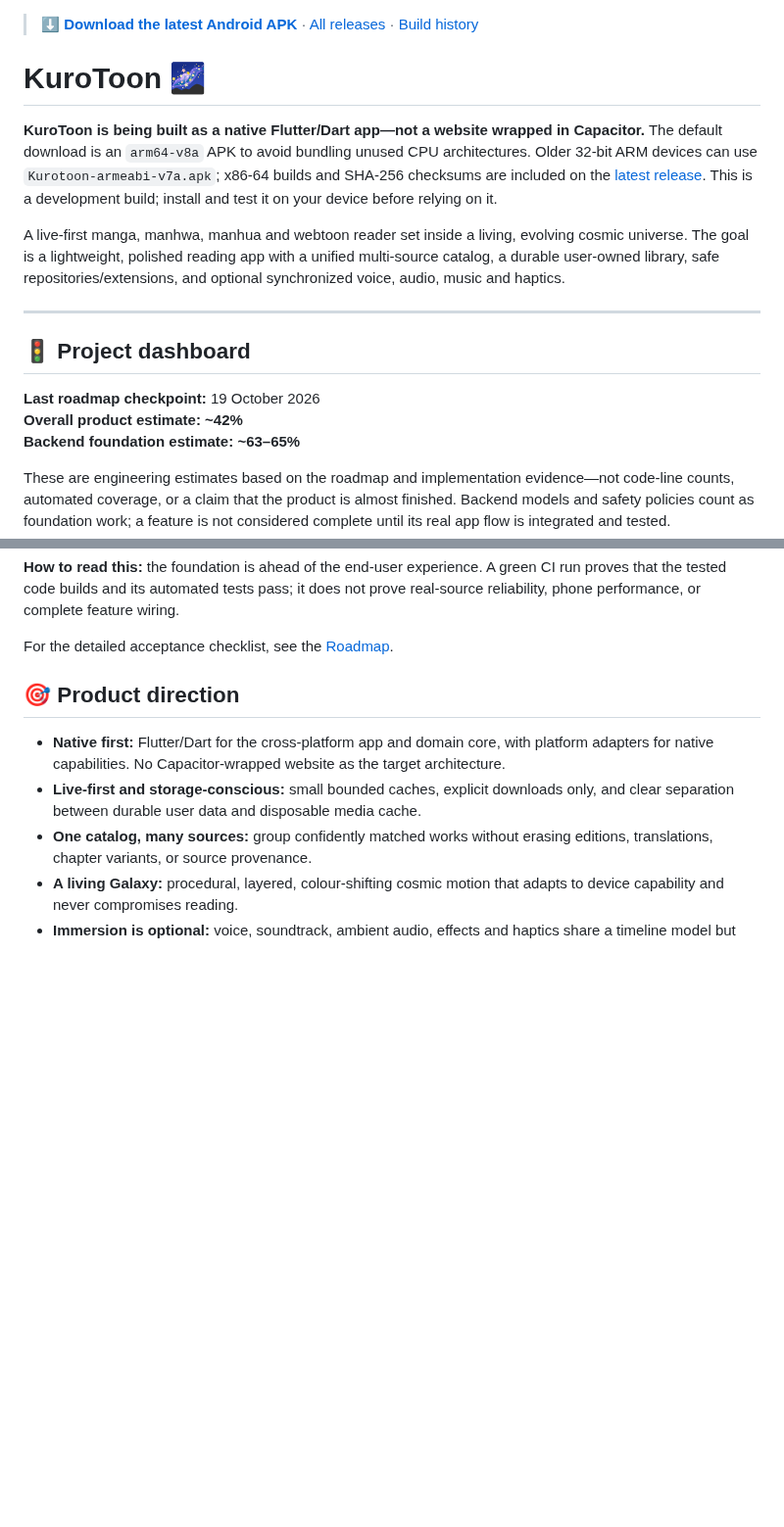
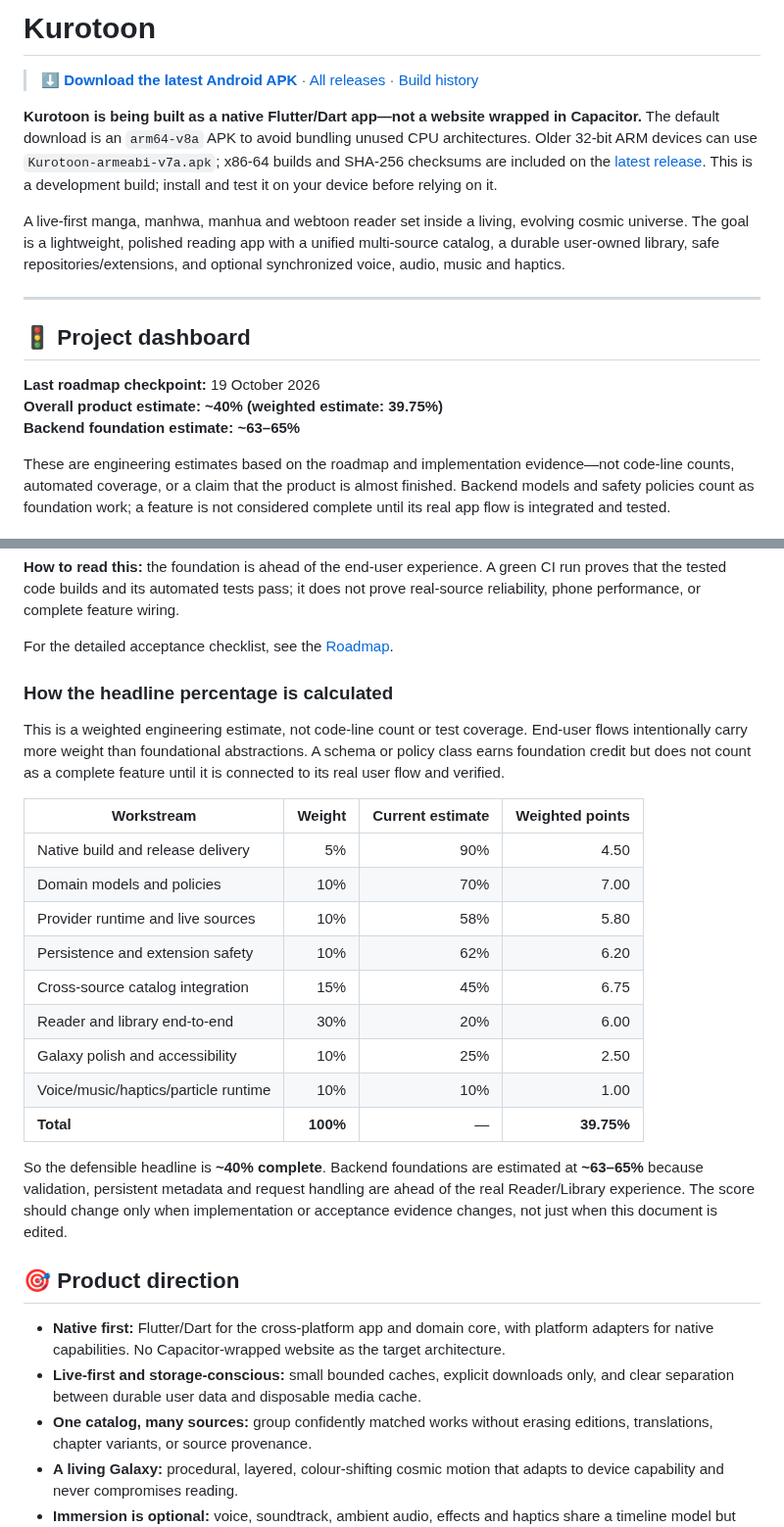
Before and after one commit to gtxnrg-ship-it/Kurotoon, a Markdown page: README.md, 2 parts joined by grey strips. Shown at 98% size. GitHub-like rendering; blank space fills up the shorter version.

```diff
--- a/README.md
+++ b/README.md
@@ -1,8 +1,8 @@
+# Kurotoon
+
 > **[⬇️ Download the latest Android APK](https://github.com/gtxnrg-ship-it/Kurotoon/releases/download/continuous-latest/Kurotoon.apk)** · [All releases](https://github.com/gtxnrg-ship-it/Kurotoon/releases) · [Build history](https://github.com/gtxnrg-ship-it/Kurotoon/actions/workflows/android-apk.yml)
 
-# KuroToon 🌌
-
-**KuroToon is being built as a native Flutter/Dart app—not a website wrapped in Capacitor.** The default download is an `arm64-v8a` APK to avoid bundling unused CPU architectures. Older 32-bit ARM devices can use `Kurotoon-armeabi-v7a.apk`; x86-64 builds and SHA-256 checksums are included on the [latest release](https://github.com/gtxnrg-ship-it/Kurotoon/releases/tag/continuous-latest). This is a development build; install and test it on your device before relying on it.
+**Kurotoon is being built as a native Flutter/Dart app—not a website wrapped in Capacitor.** The default download is an `arm64-v8a` APK to avoid bundling unused CPU architectures. Older 32-bit ARM devices can use `Kurotoon-armeabi-v7a.apk`; x86-64 builds and SHA-256 checksums are included on the [latest release](https://github.com/gtxnrg-ship-it/Kurotoon/releases/tag/continuous-latest). This is a development build; install and test it on your device before relying on it.
 
 A live-first manga, manhwa, manhua and webtoon reader set inside a living, evolving cosmic universe. The goal is a lightweight, polished reading app with a unified multi-source catalog, a durable user-owned library, safe repositories/extensions, and optional synchronized voice, audio, music and haptics.
 
@@ -11,7 +11,7 @@ A live-first manga, manhwa, manhua and webtoon reader set inside a living, evolv
 ## 🚦 Project dashboard
 
 **Last roadmap checkpoint:** 19 October 2026
-**Overall product estimate:** **~42%**
+**Overall product estimate:** **~40% (weighted estimate: 39.75%)**
 **Backend foundation estimate:** **~63–65%**
 
 These are engineering estimates based on the roadmap and implementation evidence—not code-line counts, automated coverage, or a claim that the product is almost finished. Backend models and safety policies count as foundation work; a feature is not considered complete until its real app flow is integrated and tested.
@@ -32,6 +32,25 @@ These are engineering estimates based on the roadmap and implementation evidence
 **How to read this:** the foundation is ahead of the end-user experience. A green CI run proves that the tested code builds and its automated tests pass; it does not prove real-source reliability, phone performance, or complete feature wiring.
 
 For the detailed acceptance checklist, see the [Roadmap](docs/ROADMAP.md).
+
+### How the headline percentage is calculated
+
+This is a weighted engineering estimate, not code-line count or test coverage. End-user flows intentionally carry more weight than foundational abstractions. A schema or policy class earns foundation credit but does not count as a complete feature until it is connected to its real user flow and verified.
+
+| Workstream | Weight | Current estimate | Weighted points |
+|---|---:|---:|---:|
+| Native build and release delivery | 5% | 90% | 4.50 |
+| Domain models and policies | 10% | 70% | 7.00 |
+| Provider runtime and live sources | 10% | 58% | 5.80 |
+| Persistence and extension safety | 10% | 62% | 6.20 |
+| Cross-source catalog integration | 15% | 45% | 6.75 |
+| Reader and library end-to-end | 30% | 20% | 6.00 |
+| Galaxy polish and accessibility | 10% | 25% | 2.50 |
+| Voice/music/haptics/particle runtime | 10% | 10% | 1.00 |
+| **Total** | **100%** | — | **39.75%** |
+
+So the defensible headline is **~40% complete**. Backend foundations are estimated at **~63–65%** because validation, persistent metadata and request handling are ahead of the real Reader/Library experience. The score should change only when implementation or acceptance evidence changes, not just when this document is edited.
+
 
 ## 🎯 Product direction
 
```
Also changed, not shown: other parts of README.md (+29 -6 lines).
